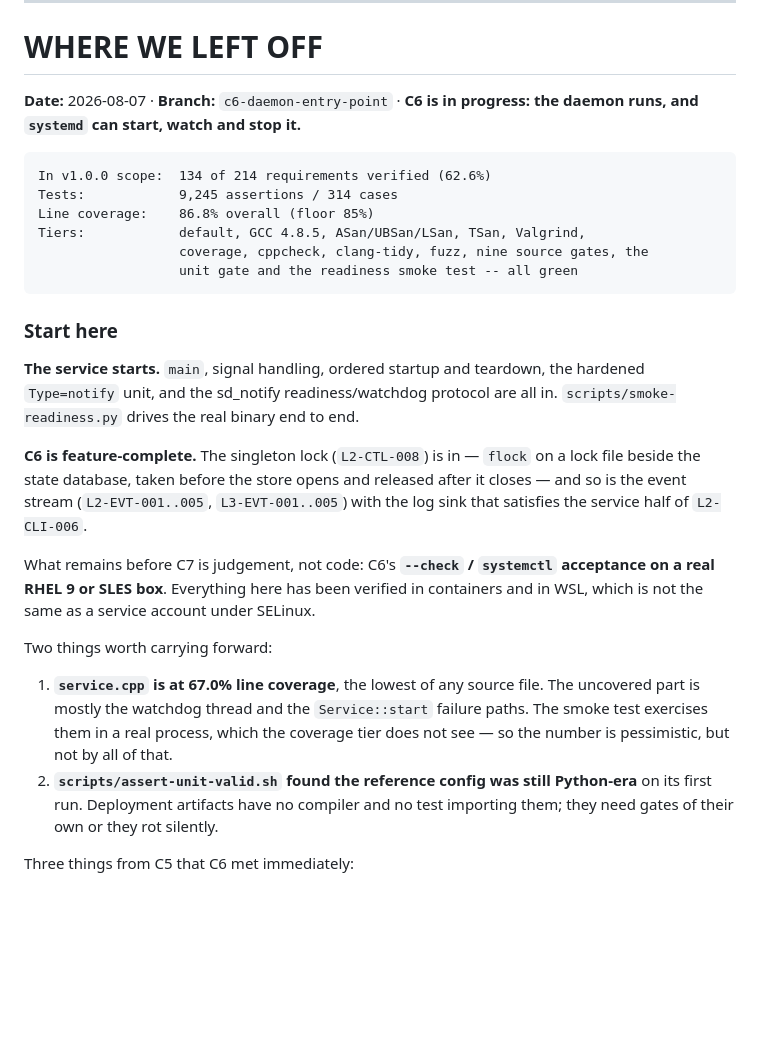
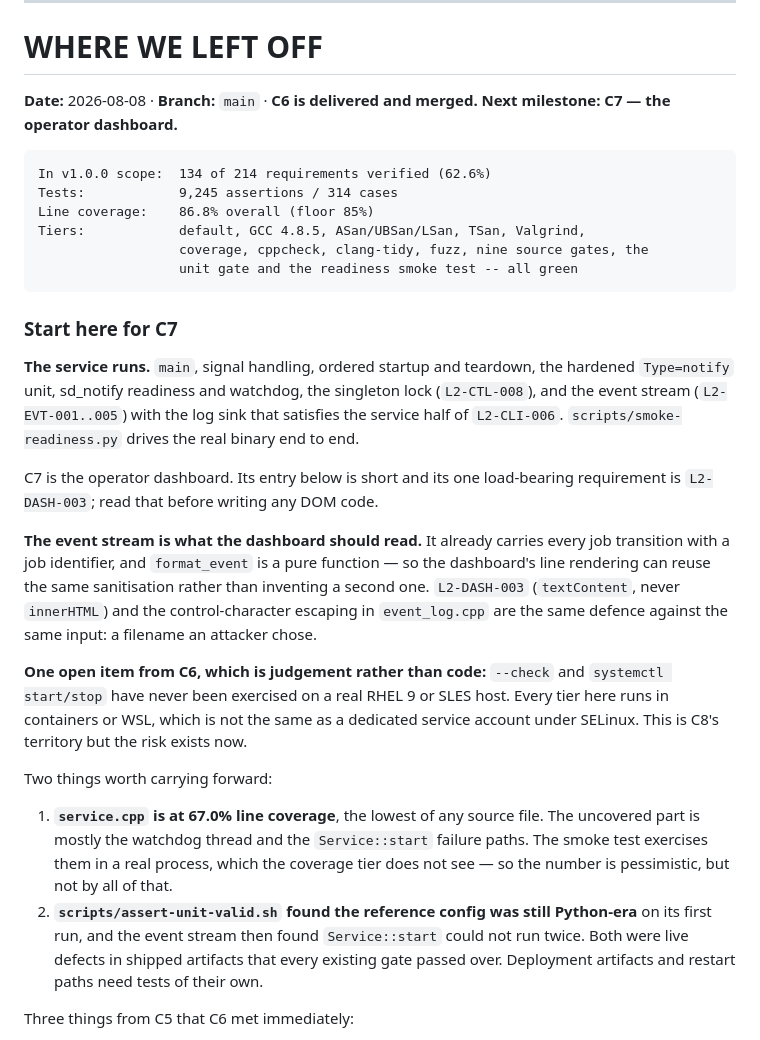
Before and after one commit to joey-huckabee/background-file-mover, a Markdown page: docs/ROADMAP.md, the part around the change. Drawn GitHub-style; blank space fills up the shorter version.

Commit message:
Close C6 and open C7
C6 delivered: the daemon entry point, the hardened Type=notify unit, sd_notify
readiness and watchdog, the singleton lock, and the operational event stream with
its log sink.

Points the roadmap header at C7 and records the one open C6 item that is
judgement rather than code -- --check and systemctl start/stop have never run on
a real RHEL 9 or SLES host, only in containers and WSL.

Also notes what C7 should reuse: the event stream already carries every job
transition with a job identifier, and format_event sanitises control characters
for exactly the reason L2-DASH-003 exists. Same input, same defence -- the
dashboard should not invent a second one.

Co-Authored-By: Claude Opus 5 (1M context) <noreply@anthropic.com>

````diff
--- a/docs/ROADMAP.md
+++ b/docs/ROADMAP.md
@@ -9,8 +9,8 @@ and the trace matrix (`docs/TRACE-MATRIX.md`), not here.
 
 # WHERE WE LEFT OFF
 
-**Date:** 2026-08-07 · **Branch:** `c6-daemon-entry-point` · **C6 is in progress: the
-daemon runs, and `systemd` can start, watch and stop it.**
+**Date:** 2026-08-08 · **Branch:** `main` · **C6 is delivered and merged. Next
+milestone: C7 — the operator dashboard.**
 
 ```
 In v1.0.0 scope:  134 of 214 requirements verified (62.6%)
@@ -21,20 +21,28 @@ Tiers:            default, GCC 4.8.5, ASan/UBSan/LSan, TSan, Valgrind,
                   unit gate and the readiness smoke test -- all green
 ```
 
-### Start here
+### Start here for C7
 
-**The service starts.** `main`, signal handling, ordered startup and teardown, the
-hardened `Type=notify` unit, and the sd_notify readiness/watchdog protocol are all in.
-`scripts/smoke-readiness.py` drives the real binary end to end.
+**The service runs.** `main`, signal handling, ordered startup and teardown, the
+hardened `Type=notify` unit, sd_notify readiness and watchdog, the singleton lock
+(`L2-CTL-008`), and the event stream (`L2-EVT-001..005`) with the log sink that
+satisfies the service half of `L2-CLI-006`. `scripts/smoke-readiness.py` drives the
+real binary end to end.
 
-**C6 is feature-complete.** The singleton lock (`L2-CTL-008`) is in — `flock` on a lock
-file beside the state database, taken before the store opens and released after it
-closes — and so is the event stream (`L2-EVT-001..005`, `L3-EVT-001..005`) with the log
-sink that satisfies the service half of `L2-CLI-006`.
+C7 is the operator dashboard. Its entry below is short and its one load-bearing
+requirement is `L2-DASH-003`; read that before writing any DOM code.
 
-What remains before C7 is judgement, not code: C6's **`--check` / `systemctl` acceptance
-on a real RHEL 9 or SLES box**. Everything here has been verified in containers and in
-WSL, which is not the same as a service account under SELinux.
+**The event stream is what the dashboard should read.** It already carries every job
+transition with a job identifier, and `format_event` is a pure function — so the
+dashboard's line rendering can reuse the same sanitisation rather than inventing a
+second one. `L2-DASH-003` (`textContent`, never `innerHTML`) and the control-character
+escaping in `event_log.cpp` are the same defence against the same input: a filename an
+attacker chose.
+
+**One open item from C6, which is judgement rather than code:** `--check` and
+`systemctl start/stop` have never been exercised on a real RHEL 9 or SLES host. Every
+tier here runs in containers or WSL, which is not the same as a dedicated service
+account under SELinux. This is C8's territory but the risk exists now.
 
 Two things worth carrying forward:
 
@@ -43,8 +51,9 @@ Two things worth carrying forward:
    The smoke test exercises them in a real process, which the coverage tier does not
    see — so the number is pessimistic, but not by all of that.
 2. **`scripts/assert-unit-valid.sh` found the reference config was still Python-era**
-   on its first run. Deployment artifacts have no compiler and no test importing them;
-   they need gates of their own or they rot silently.
+   on its first run, and the event stream then found `Service::start` could not run
+   twice. Both were live defects in shipped artifacts that every existing gate passed
+   over. Deployment artifacts and restart paths need tests of their own.
 
 Three things from C5 that C6 met immediately:
 
````
